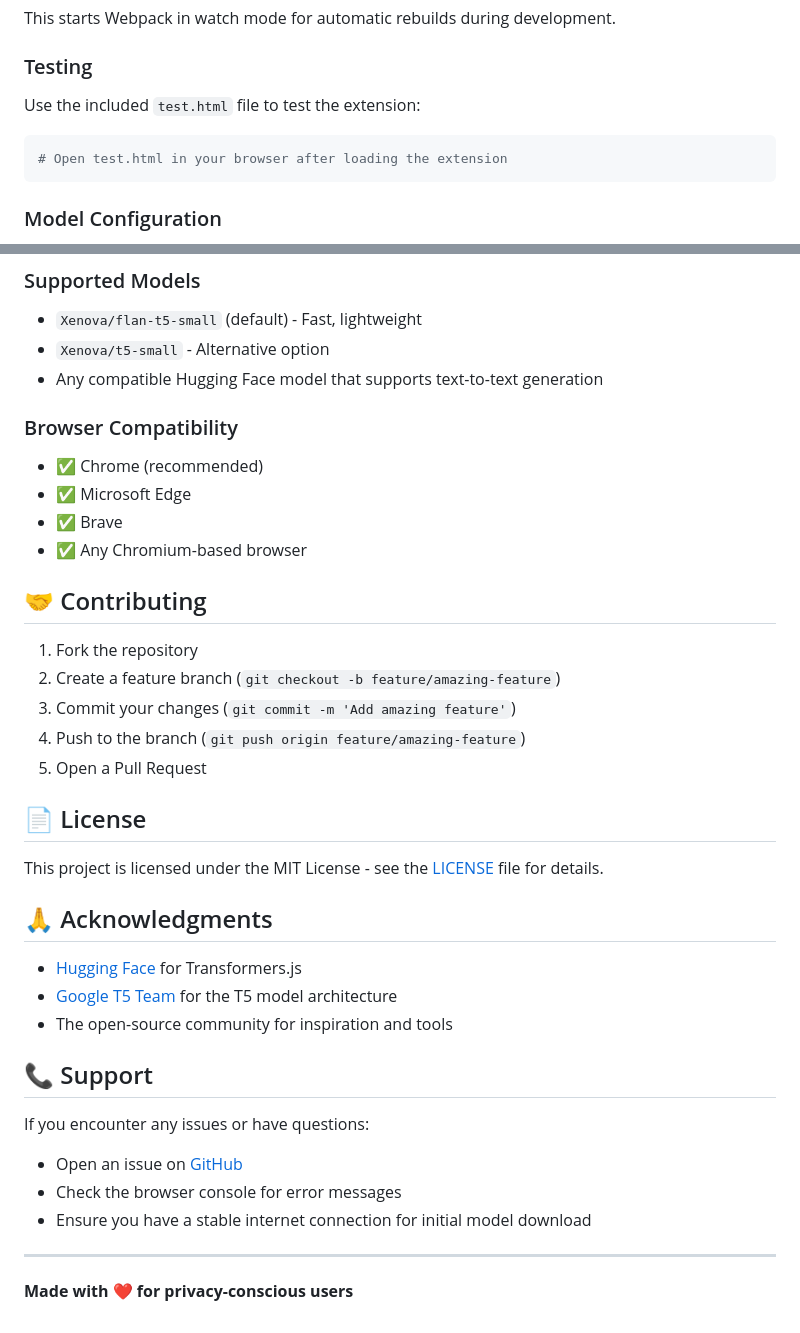
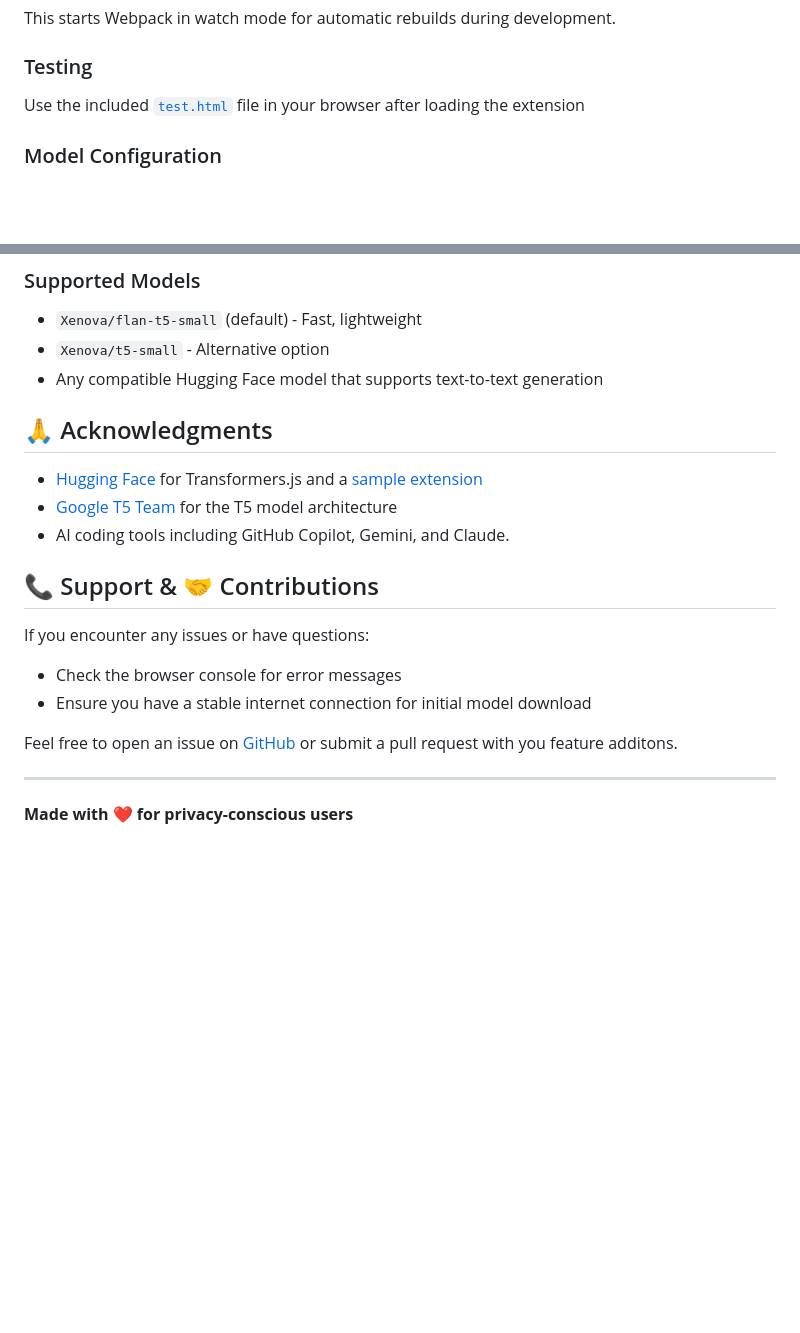
Before and after one commit to techtocore/Grammar-check-SLM, a Markdown page: README.md, 2 parts joined by grey strips. Rendered like a GitHub page; blank space fills up the shorter version.

Commit message:
add dynamic status checks and improve documentation

````diff
--- a/README.md
+++ b/README.md
@@ -94,10 +91,7 @@ npm run dev
 This starts Webpack in watch mode for automatic rebuilds during development.
 
 ### Testing
-Use the included `test.html` file to test the extension:
-```bash
-# Open test.html in your browser after loading the extension
-```
+Use the included [`test.html`](/test.html) file in your browser after loading the extension
 
 ### Model Configuration
 The extension currently uses `Xenova/flan-t5-small` model. You can modify the model in `src/background.js`:
@@ -112,36 +106,21 @@ static model = 'Xenova/flan-t5-small'; // Change this to use a different model
 - `Xenova/t5-small` - Alternative option
 - Any compatible Hugging Face model that supports text-to-text generation
 
-### Browser Compatibility
-- ✅ Chrome (recommended)
-- ✅ Microsoft Edge
-- ✅ Brave
-- ✅ Any Chromium-based browser
-
-## 🤝 Contributing
-
-1. Fork the repository
-2. Create a feature branch (`git checkout -b feature/amazing-feature`)
-3. Commit your changes (`git commit -m 'Add amazing feature'`)
-4. Push to the branch (`git push origin feature/amazing-feature`)
-5. Open a Pull Request
-
-## 📄 License
-
-This project is licensed under the MIT License - see the [LICENSE](LICENSE) file for details.
 
 ## 🙏 Acknowledgments
 
-- [Hugging Face](https://huggingface.co/) for Transformers.js
+- [Hugging Face](https://huggingface.co/) for Transformers.js and a [sample extension](https://github.com/huggingface/transformers.js/tree/main/examples/extension)
 - [Google T5 Team](https://ai.googleblog.com/2020/02/exploring-transfer-learning-with-t5.html) for the T5 model architecture
-- The open-source community for inspiration and tools
+- AI coding tools including GitHub Copilot, Gemini, and Claude.
 
-## 📞 Support
+
+## 📞 Support & 🤝 Contributions
 
 If you encounter any issues or have questions:
-- Open an issue on [GitHub](https://github.com/techtocore/Grammar-check-SLM/issues)
 - Check the browser console for error messages
 - Ensure you have a stable internet connection for initial model download
+
+Feel free to open an issue on [GitHub](https://github.com/techtocore/Grammar-check-SLM/issues) or submit a pull request with you feature additons.
 
 ---
 
````
Also changed, not shown: other parts of README.md (+5 -8 lines), assets/pop-up.png (added), assets/suggestion.png (added), 4 other files.
